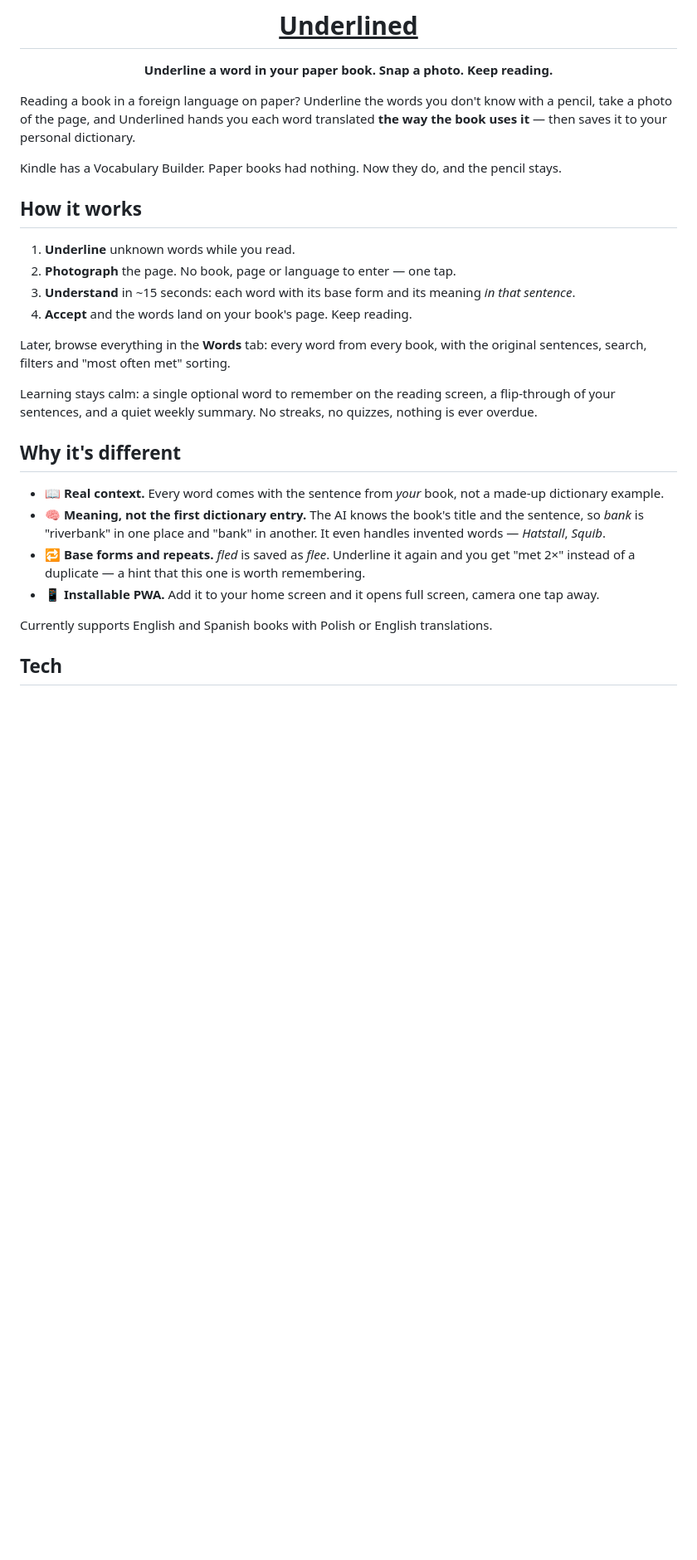
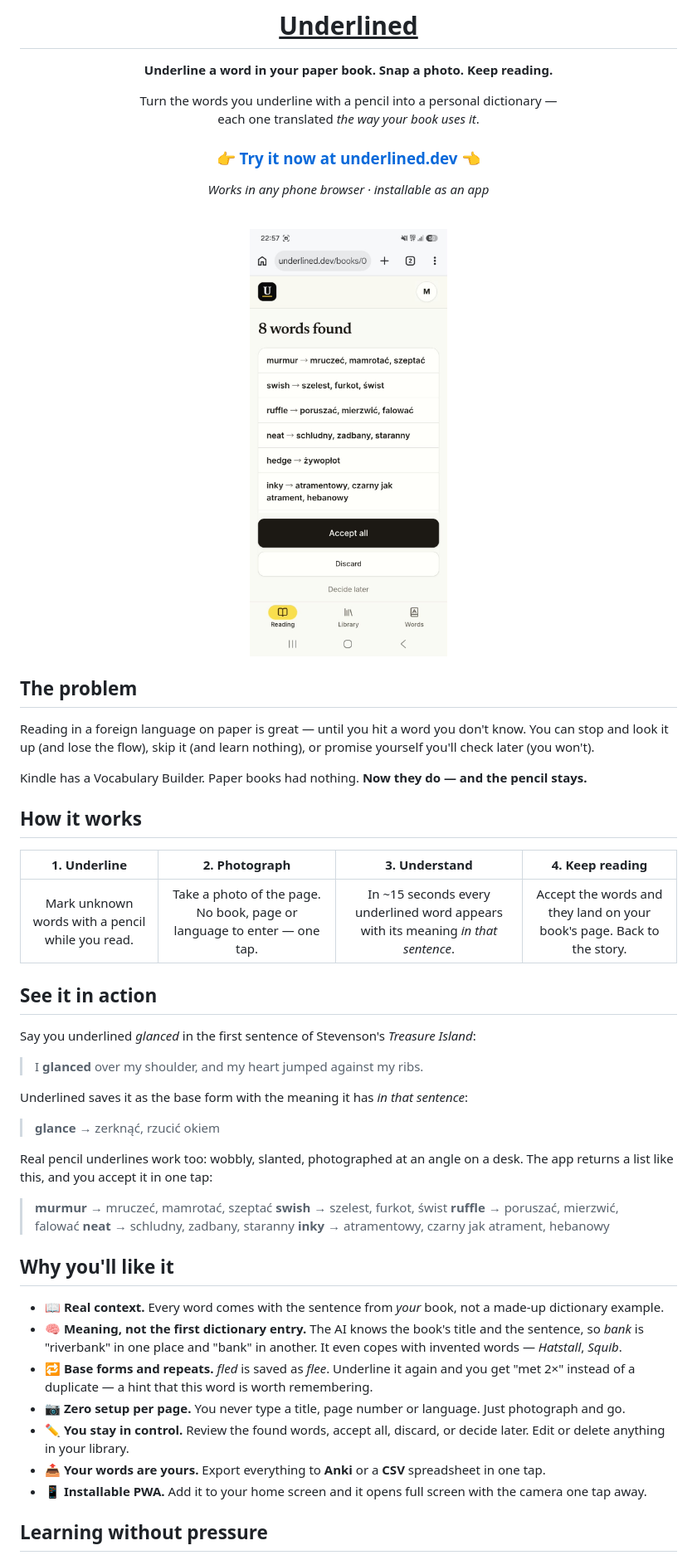
Before and after one commit to cieslarmichal/underlined, a Markdown page: README.md, the part around one of its changes. Shown at 83% size. Rendered like a GitHub page; pictures changed too: docs/screenshots/review.jpeg (added); blank space fills up the shorter version.

```diff
--- a/README.md
+++ b/README.md
@@ -4,31 +4,62 @@
 
 **Underline a word in your paper book. Snap a photo. Keep reading.**
 
+Turn the words you underline with a pencil into a personal dictionary —<br>
+each one translated *the way your book uses it*.
+
+### 👉 [Try it now at underlined.dev](https://underlined.dev) 👈
+
+*Works in any phone browser · installable as an app*
+
 </div>
 
-Reading a book in a foreign language on paper? Underline the words you don't know with a pencil, take a photo of the page, and Underlined hands you each word translated **the way the book uses it** — then saves it to your personal dictionary.
+<br>
 
-Kindle has a Vocabulary Builder. Paper books had nothing. Now they do, and the pencil stays.
+<p align="center">
+  <img src="docs/screenshots/review.jpeg" alt="Underlined found 8 words on a photographed page and translated them" width="30%">
+</p>
+
+## The problem
+
+Reading in a foreign language on paper is great — until you hit a word you don't know. You can stop and look it up (and lose the flow), skip it (and learn nothing), or promise yourself you'll check later (you won't).
+
+Kindle has a Vocabulary Builder. Paper books had nothing. **Now they do — and the pencil stays.**
 
 ## How it works
 
-1. **Underline** unknown words while you read.
-2. **Photograph** the page. No book, page or language to enter — one tap.
-3. **Understand** in ~15 seconds: each word with its base form and its meaning *in that sentence*.
-4. **Accept** and the words land on your book's page. Keep reading.
+| 1. Underline | 2. Photograph | 3. Understand | 4. Keep reading |
+| :---: | :---: | :---: | :---: |
+| Mark unknown words with a pencil while you read. | Take a photo of the page. No book, page or language to enter — one tap. | In ~15 seconds every underlined word appears with its meaning *in that sentence*. | Accept the words and they land on your book's page. Back to the story. |
 
-Later, browse everything in the **Words** tab: every word from every book, with the original sentences, search, filters and "most often met" sorting.
 
-Learning stays calm: a single optional word to remember on the reading screen, a flip-through of your sentences, and a quiet weekly summary. No streaks, no quizzes, nothing is ever overdue.
+## See it in action
 
-## Why it's different
+Say you underlined *glanced* in the first sentence of Stevenson's *Treasure Island*:
+
+> I **glanced** over my shoulder, and my heart jumped against my ribs.
+
+Underlined saves it as the base form with the meaning it has *in that sentence*:
+
+> **glance** → zerknąć, rzucić okiem
+
+Real pencil underlines work too: wobbly, slanted, photographed at an angle on a desk. The app returns a list like this, and you accept it in one tap:
+
+> **murmur** → mruczeć, mamrotać, szeptać
+> **swish** → szelest, furkot, świst
+> **ruffle** → poruszać, mierzwić, falować
+> **neat** → schludny, zadbany, staranny
+> **inky** → atramentowy, czarny jak atrament, hebanowy
+
+## Why you'll like it
 
 - 📖 **Real context.** Every word comes with the sentence from *your* book, not a made-up dictionary example.
-- 🧠 **Meaning, not the first dictionary entry.** The AI knows the book's title and the sentence, so *bank* is "riverbank" in one place and "bank" in another. It even handles invented words — *Hatstall*, *Squib*.
-- 🔁 **Base forms and repeats.** *fled* is saved as *flee*. Underline it again and you get "met 2×" instead of a duplicate — a hint that this one is worth remembering.
-- 📱 **Installable PWA.** Add it to your home screen and it opens full screen, camera one tap away.
+- 🧠 **Meaning, not the first dictionary entry.** The AI knows the book's title and the sentence, so *bank* is "riverbank" in one place and "bank" in another. It even copes with invented words — *Hatstall*, *Squib*.
+- 🔁 **Base forms and repeats.** *fled* is saved as *flee*. Underline it again and you get "met 2×" instead of a duplicate — a hint that this word is worth remembering.
+- 📷 **Zero setup per page.** You never type a title, page number or language. Just photograph and go.
+- ✏️ **You stay in control.** Review the found words, accept all, discard, or decide later. Edit or delete anything in your library.
+- 📤 **Your words are yours.** Export everything to **Anki** or a **CSV** spreadsheet in one tap.
+- 📱 **Installable PWA.** Add it to your home screen and it opens full screen with the camera one tap away.
 
-Currently supports English and Spanish books with Polish or English translations.
+## Learning without pressure
 
-## Tech
 
```
Also changed, not shown: other parts of README.md (+31 -18 lines), docs/MVP.md (added, +340 -0 lines).
